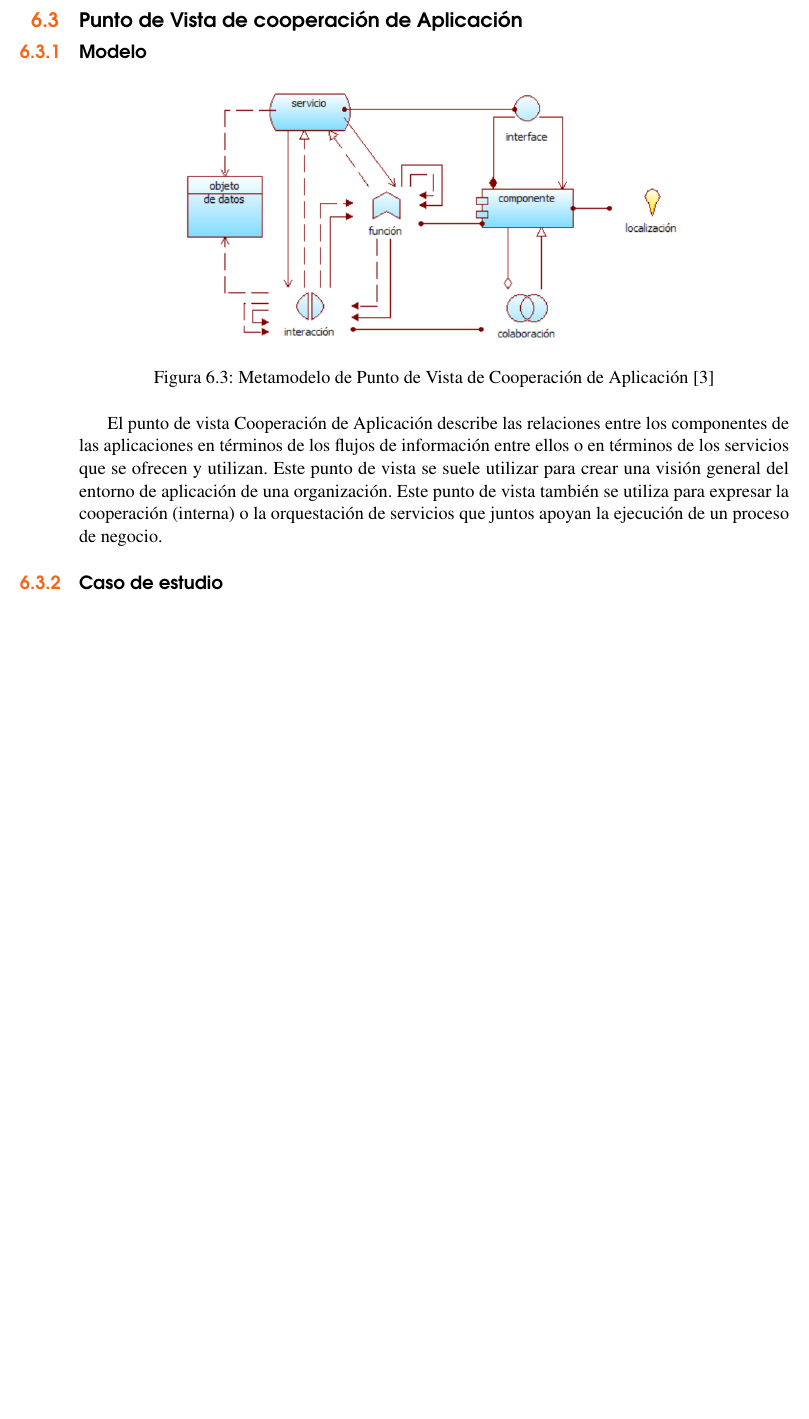
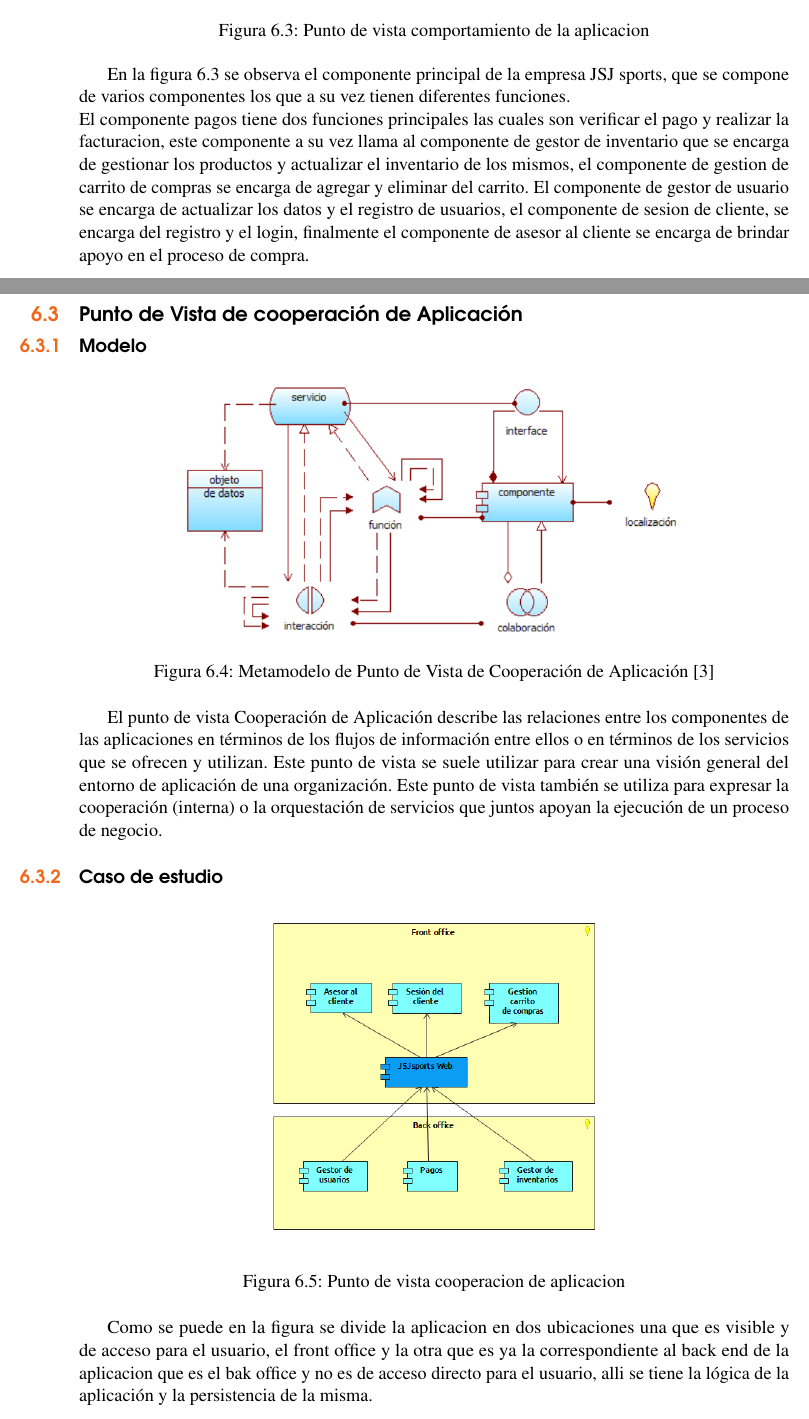
Before and after one commit to JuanPiedrahita/arquitectura_patrones, a LaTeX book (informe/informe.tex, which reads informe/arquitectura/aplicacion.tex): part of page 49 of 145 before the commit and two parts of pages 48 and 49 of 145 after it, the two joined at a grey line, cut at the place of the change, the shorter picture padded with empty space. Compiled offline with pdfLaTeX.

Commit message:
Se agregan definiciones de los dos modelos de la capa de aplicacion

```diff
--- a/informe/arquitectura/aplicacion.tex
+++ b/informe/arquitectura/aplicacion.tex
@@ -26,7 +26,16 @@ Esta figura no muestra todas las relaciones permitidas: cada concepto en el leng
 El punto de vista del comportamiento de la aplicación describe el comportamiento interno de una aplicación, por ejemplo, cuando realiza uno o más servicios de aplicación. Este punto de vista es útil para diseñar el comportamiento principal de las aplicaciones, o para identificar la superposición funcional entre diferentes aplicaciones.
 
 \subsection{Caso de estudio}
-
+\begin{figure}[th!]
+	\centering
+	\includegraphics[width=0.6\linewidth]{arquitectura/imagenes/VistaComportamientoAplicacion}
+	\caption{Punto de vista comportamiento de la aplicacion}
+	\label{fig:vistacomportamientoaplicacion}
+\end{figure}
+En la figura 6.3 se observa el componente principal de la empresa JSJ sports, que se compone de varios componentes los que a su vez tienen diferentes funciones.
+\newline
+El componente pagos tiene dos funciones principales las cuales son verificar el pago y	realizar la facturacion, este componente a su vez llama al componente de gestor de inventario que se encarga de gestionar los productos y actualizar el inventario de los mismos, el componente de gestion de carrito de compras se encarga de agregar y eliminar del carrito.
+El componente de gestor de usuario se encarga de actualizar los datos y el registro de usuarios, el componente de sesion de cliente, se encarga del registro y el login, finalmente el componente de asesor al cliente se encarga de brindar apoyo en el proceso de compra.
 \newpage
 
 \section{Punto de Vista de cooperación de Aplicación}
@@ -43,6 +52,18 @@ El punto de vista del comportamiento de la aplicación describe el comportamient
 El punto de vista Cooperación de Aplicación describe las relaciones entre los componentes de las aplicaciones en términos de los flujos de información entre ellos o en términos de los servicios que se ofrecen y utilizan. Este punto de vista se suele utilizar para crear una visión general del entorno de aplicación de una organización. Este punto de vista también se utiliza para expresar la cooperación (interna) o la orquestación de servicios que juntos apoyan la ejecución de un proceso de negocio.
 
 \subsection{Caso de estudio}
+\begin{figure}[th!]
+	\centering
+	\includegraphics[width=0.5\linewidth]{arquitectura/imagenes/VistaCooperacionAplicacion}
+	\caption{Punto de vista cooperacion de aplicacion}
+	\label{fig:vistacooperacionaplicacion}
+\end{figure}
+
+
+Como se puede en la figura se divide la aplicacion en dos ubicaciones una que es visible y de acceso para el usuario, el front office y la otra que es ya la correspondiente al back end de la aplicacion que es el bak office y no es de acceso directo para el usuario, alli se tiene la lógica de la aplicación y la persistencia de la misma.
+\newline
+
+
 
 \newpage
 
```
Also changed, not shown: informe/arquitectura/imagenes/VistaCooperacionAplicacion.png (renamed from informe/arquitectura/imagenes/VistaCooperaciónAplicacion.png), informe/informe.pdf, 4 other files.
